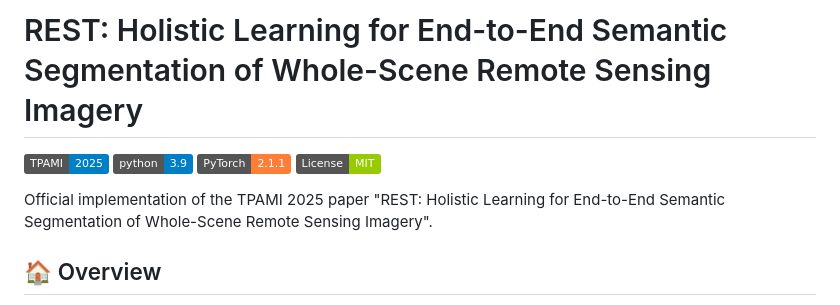
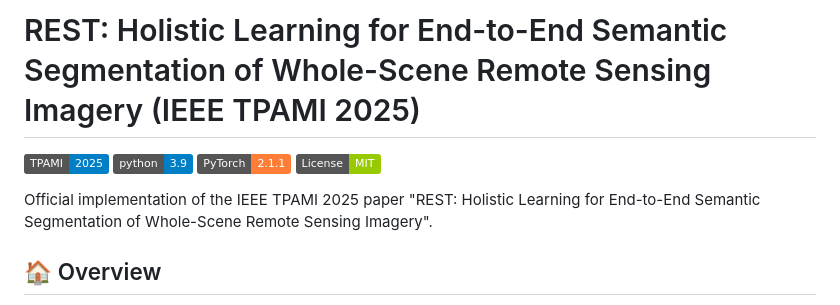
Before and after one commit to weichenrs/REST_code, a Markdown page: README.md, the part around the change. Rendered like a GitHub page; badges without logos.

```diff
--- a/README.md
+++ b/README.md
@@ -1,11 +1,11 @@
-# REST: Holistic Learning for End-to-End Semantic Segmentation of Whole-Scene Remote Sensing Imagery
+# REST: Holistic Learning for End-to-End Semantic Segmentation of Whole-Scene Remote Sensing Imagery (IEEE TPAMI 2025)
 
 [![TPAMI 2025](https://img.shields.io/badge/TPAMI-2025-blue.svg)](https://ieeexplore.ieee.org/document/XXXXX)
 [![Python 3.9](https://img.shields.io/badge/python-3.9-blue.svg)](https://www.python.org/downloads/release/python-390/)
 [![PyTorch](https://img.shields.io/badge/PyTorch-2.1.1-orange.svg)](https://pytorch.org/)
 [![License](https://img.shields.io/badge/License-MIT-green.svg)](LICENSE)
 
-Official implementation of the TPAMI 2025 paper "REST: Holistic Learning for End-to-End Semantic Segmentation of Whole-Scene Remote Sensing Imagery".
+Official implementation of the IEEE TPAMI 2025 paper "REST: Holistic Learning for End-to-End Semantic Segmentation of Whole-Scene Remote Sensing Imagery".
 
 ## 🏠 Overview
 
```
